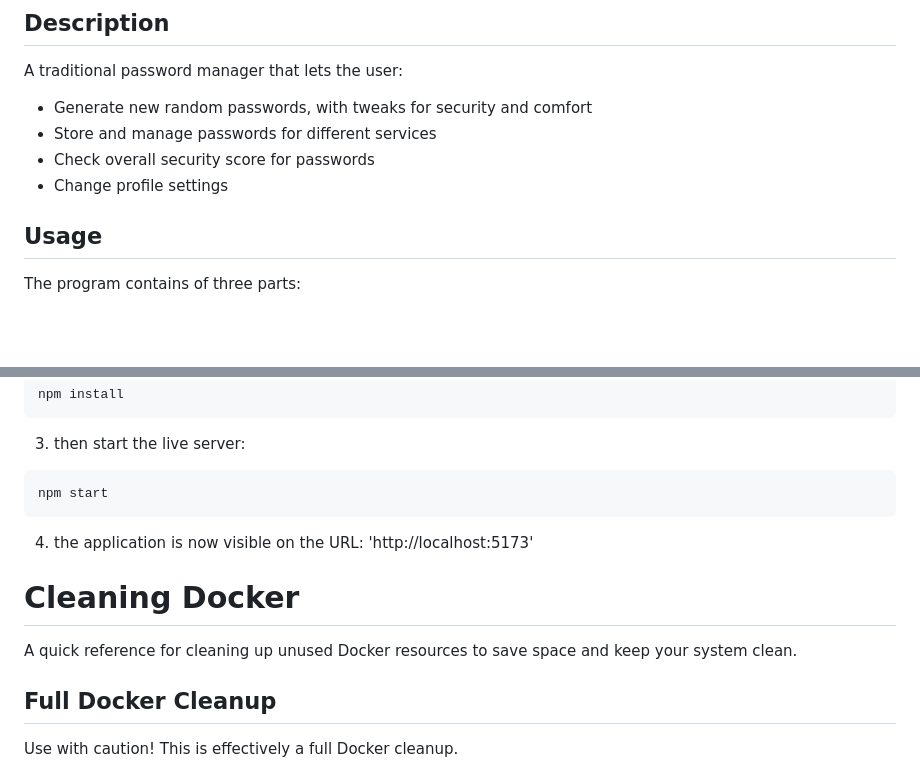
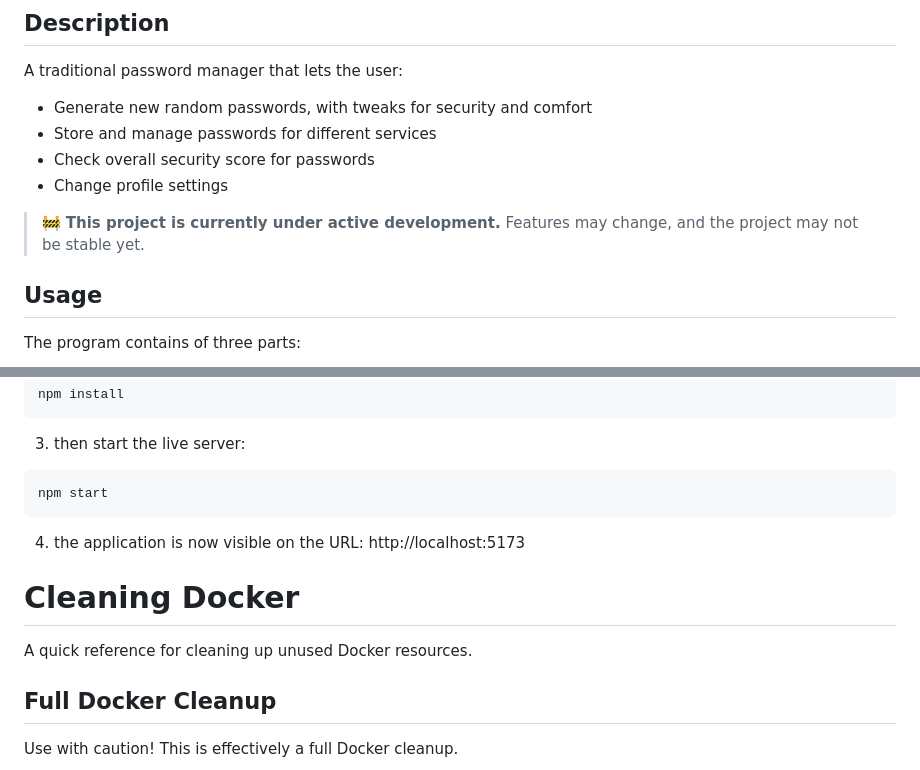
Before and after one commit to Jawen04/PasswordPal, a Markdown page: README.md, 2 parts joined by grey strips. GitHub-like rendering; blank space fills up the shorter version.

````diff
--- a/README.md
+++ b/README.md
@@ -6,6 +6,8 @@ A traditional password manager that lets the user:
 - Store and manage passwords for different services
 - Check overall security score for passwords
 - Change profile settings
+
+> 🚧 **This project is currently under active development.** Features may change, and the project may not be stable yet.
 
 
 ## Usage
@@ -86,12 +88,12 @@ npm install
 ```bash
 npm start
 ```
-4. the application is now visible on the URL: 'http://localhost:5173'
+4. the application is now visible on the URL: http://localhost:5173
 
 
 # Cleaning Docker
 
-A quick reference for cleaning up unused Docker resources to save space and keep your system clean.
+A quick reference for cleaning up unused Docker resources.
 
 
 ## Full Docker Cleanup
````
